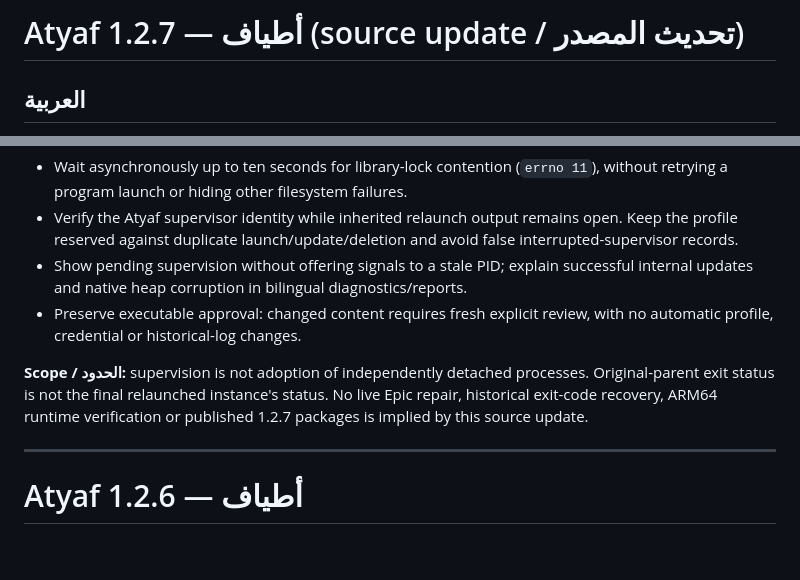
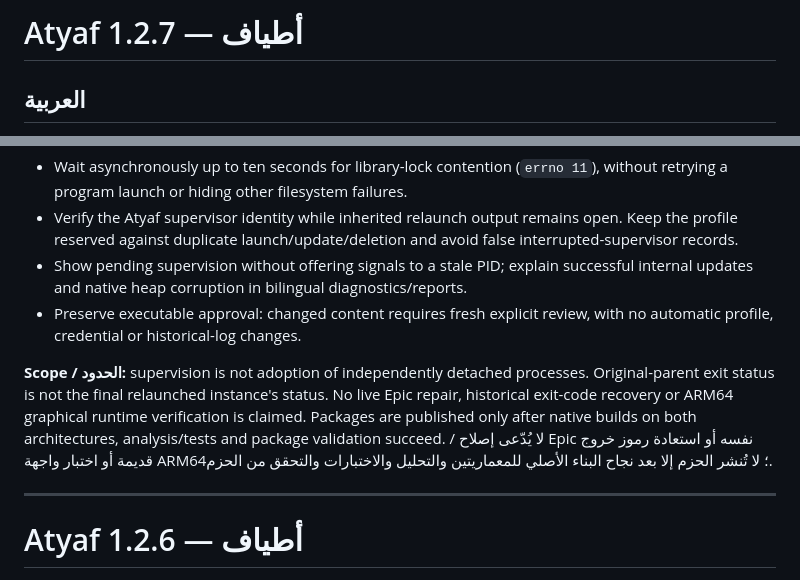
Before and after one commit to Hossam-Majrashi/atyaf, a Markdown page: RELEASE_NOTES.md, 2 parts joined by grey strips. GitHub-like rendering; blank space fills up the shorter version.

Commit message:
Prepare 1.2.7 release notes for verified Linux packages

```diff
--- a/RELEASE_NOTES.md
+++ b/RELEASE_NOTES.md
@@ -1,4 +1,4 @@
-# Atyaf 1.2.7 — أطياف (source update / تحديث المصدر)
+# Atyaf 1.2.7 — أطياف
 
 ## العربية
 
@@ -14,7 +14,7 @@
 - Show pending supervision without offering signals to a stale PID; explain successful internal updates and native heap corruption in bilingual diagnostics/reports.
 - Preserve executable approval: changed content requires fresh explicit review, with no automatic profile, credential or historical-log changes.
 
-**Scope / الحدود:** supervision is not adoption of independently detached processes. Original-parent exit status is not the final relaunched instance's status. No live Epic repair, historical exit-code recovery, ARM64 runtime verification or published 1.2.7 packages is implied by this source update.
+**Scope / الحدود:** supervision is not adoption of independently detached processes. Original-parent exit status is not the final relaunched instance's status. No live Epic repair, historical exit-code recovery or ARM64 graphical runtime verification is claimed. Packages are published only after native builds on both architectures, analysis/tests and package validation succeed. / لا يُدّعى إصلاح Epic نفسه أو استعادة رموز خروج قديمة أو اختبار واجهة ARM64؛ لا تُنشر الحزم إلا بعد نجاح البناء الأصلي للمعماريتين والتحليل والاختبارات والتحقق من الحزم.
 
 ---
 
```
